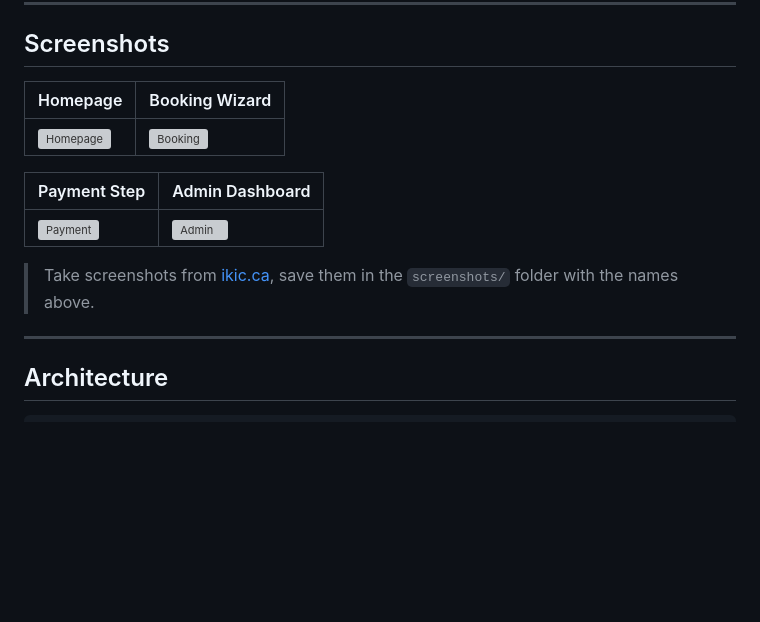
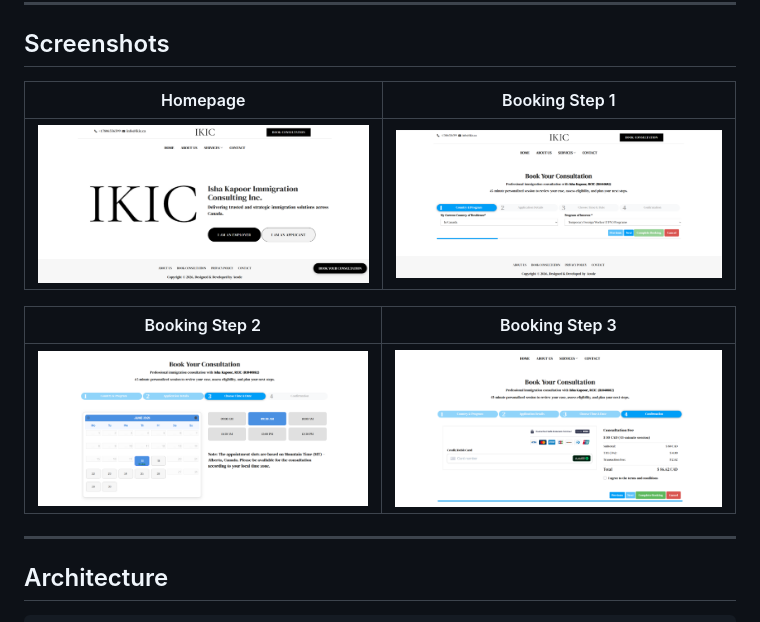
Before and after one commit to PrinceDeveloper-App/consultation-booking, a Markdown page: README.md, the part around the change. Drawn GitHub-style; pictures changed too: screenshots/Home-page.png (added), screenshots/booking-window-01.png (added), screenshots/booking-window-02.png (added); blank space fills up the shorter version; grey boxes are pictures that could not be loaded.

Commit message:
docs: add project screenshots to README
Add homepage and booking wizard screenshots for portfolio
presentation. Update README image references to match
uploaded filenames.

Co-Authored-By: Claude Sonnet 4.6 <noreply@anthropic.com>

```diff
--- a/README.md
+++ b/README.md
@@ -10,15 +10,13 @@ I originally built this as part of the company's development team, and later ref
 
 ## Screenshots
 
-| Homepage | Booking Wizard |
+| Homepage | Booking Step 1 |
 |----------|---------------|
-| ![Homepage](screenshots/homepage.png) | ![Booking](screenshots/booking.png) |
+| ![Homepage](screenshots/Home-page.png) | ![Booking Step 1](screenshots/booking-window-01.png) |
 
-| Payment Step | Admin Dashboard |
-|-------------|-----------------|
-| ![Payment](screenshots/payment.png) | ![Admin](screenshots/admin.png) |
-
-> Take screenshots from [ikic.ca](https://ikic.ca), save them in the `screenshots/` folder with the names above.
+| Booking Step 2 | Booking Step 3 |
+|---------------|---------------|
+| ![Booking Step 2](screenshots/booking-window-02.png) | ![Booking Step 3](screenshots/booking-window-o2.png) |
 
 ---
 
```
